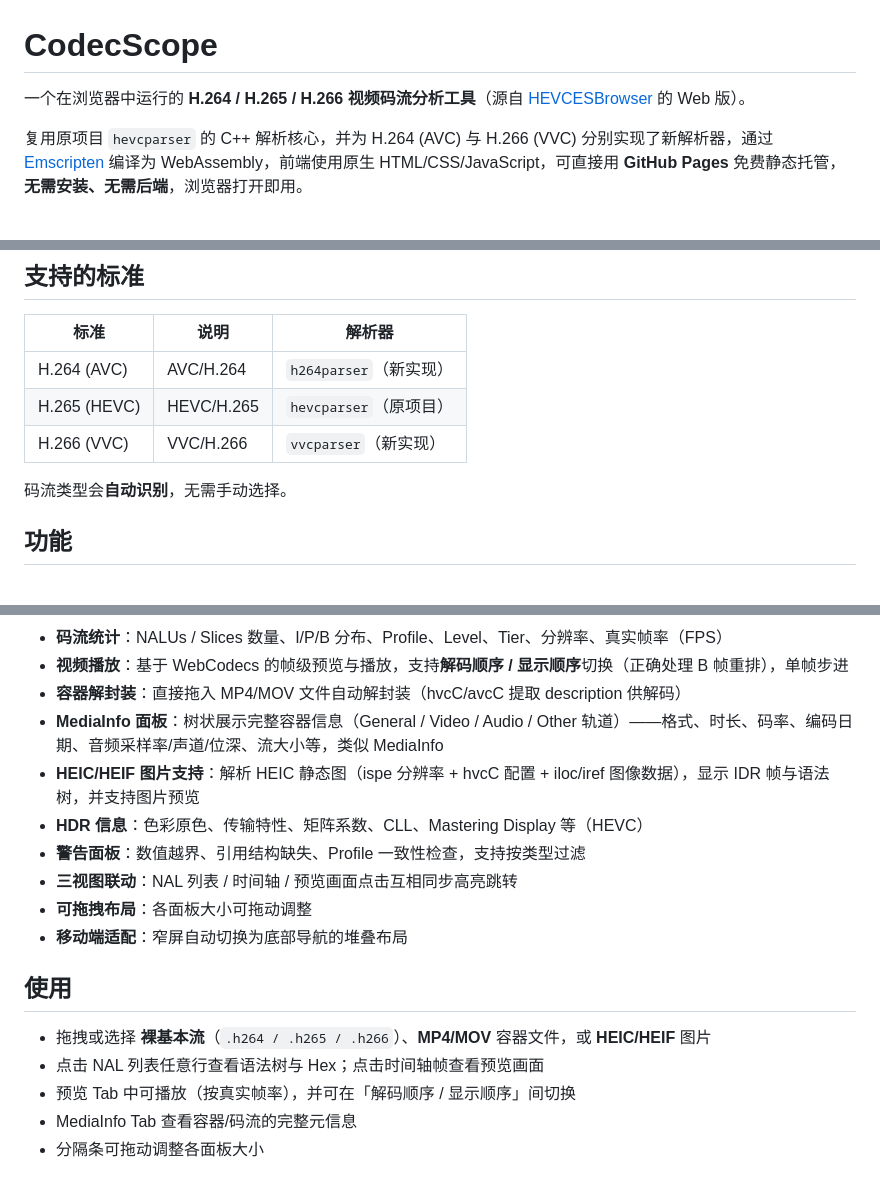
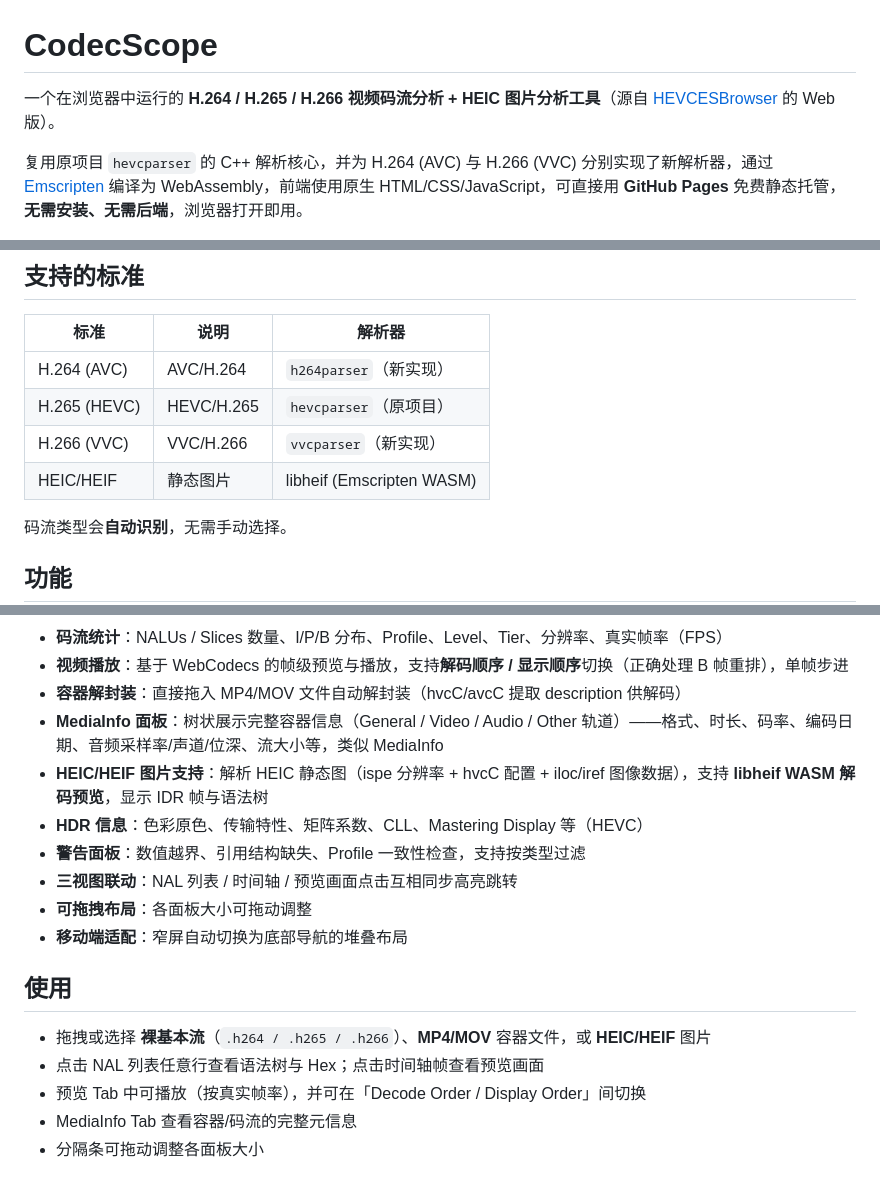
Before and after one commit to codec2021/codecscope, a Markdown page: README.md, 3 parts joined by grey strips. GitHub-like rendering; blank space fills up the shorter version.

```diff
--- a/README.md
+++ b/README.md
@@ -1,6 +1,6 @@
 # CodecScope
 
-一个在浏览器中运行的 **H.264 / H.265 / H.266 视频码流分析工具**（源自 [HEVCESBrowser](https://github.com/virinext/hevcesbrowser) 的 Web 版）。
+一个在浏览器中运行的 **H.264 / H.265 / H.266 视频码流分析 + HEIC 图片分析工具**（源自 [HEVCESBrowser](https://github.com/virinext/hevcesbrowser) 的 Web 版）。
 
 复用原项目 `hevcparser` 的 C++ 解析核心，并为 H.264 (AVC) 与 H.266 (VVC) 分别实现了新解析器，通过 [Emscripten](https://emscripten.org/) 编译为 WebAssembly，前端使用原生 HTML/CSS/JavaScript，可直接用 **GitHub Pages** 免费静态托管，**无需安装、无需后端**，浏览器打开即用。
 
@@ -13,6 +13,7 @@
 | H.264 (AVC) | AVC/H.264 | `h264parser`（新实现） |
 | H.265 (HEVC) | HEVC/H.265 | `hevcparser`（原项目） |
 | H.266 (VVC) | VVC/H.266 | `vvcparser`（新实现） |
+| HEIC/HEIF | 静态图片 | libheif (Emscripten WASM) |
 
 码流类型会**自动识别**，无需手动选择。
 
@@ -26,7 +27,7 @@
 - **视频播放**：基于 WebCodecs 的帧级预览与播放，支持**解码顺序 / 显示顺序**切换（正确处理 B 帧重排），单帧步进
 - **容器解封装**：直接拖入 MP4/MOV 文件自动解封装（hvcC/avcC 提取 description 供解码）
 - **MediaInfo 面板**：树状展示完整容器信息（General / Video / Audio / Other 轨道）——格式、时长、码率、编码日期、音频采样率/声道/位深、流大小等，类似 MediaInfo
-- **HEIC/HEIF 图片支持**：解析 HEIC 静态图（ispe 分辨率 + hvcC 配置 + iloc/iref 图像数据），显示 IDR 帧与语法树，并支持图片预览
+- **HEIC/HEIF 图片支持**：解析 HEIC 静态图（ispe 分辨率 + hvcC 配置 + iloc/iref 图像数据），支持 **libheif WASM 解码预览**，显示 IDR 帧与语法树
 - **HDR 信息**：色彩原色、传输特性、矩阵系数、CLL、Mastering Display 等（HEVC）
 - **警告面板**：数值越界、引用结构缺失、Profile 一致性检查，支持按类型过滤
 - **三视图联动**：NAL 列表 / 时间轴 / 预览画面点击互相同步高亮跳转
@@ -37,7 +38,7 @@
 
 - 拖拽或选择 **裸基本流**（`.h264 / .h265 / .h266`）、**MP4/MOV** 容器文件，或 **HEIC/HEIF** 图片
 - 点击 NAL 列表任意行查看语法树与 Hex；点击时间轴帧查看预览画面
-- 预览 Tab 中可播放（按真实帧率），并可在「解码顺序 / 显示顺序」间切换
+- 预览 Tab 中可播放（按真实帧率），并可在「Decode Order / Display Order」间切换
 - MediaInfo Tab 查看容器/码流的完整元信息
 - 分隔条可拖动调整各面板大小
 
```
Also changed, not shown: docs/wechat_article.md (added, +219 -0 lines).
